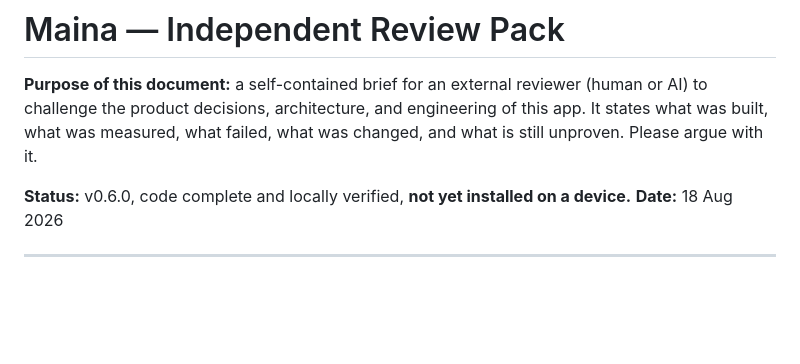
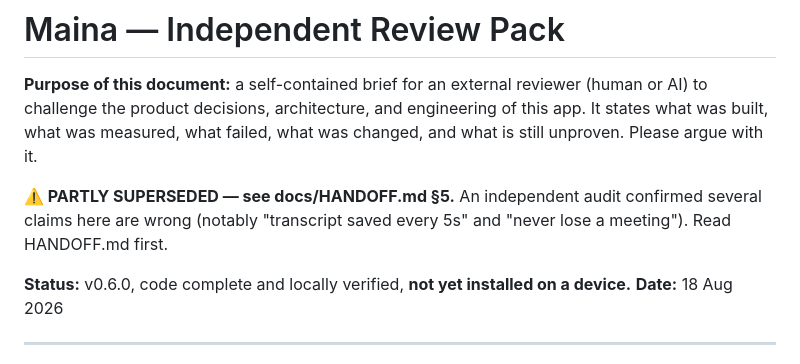
Before and after one commit to divayhere/maina, a Markdown page: docs/REVIEW.md, the part around the change. GitHub-like rendering; blank space fills up the shorter version.

```diff
--- a/docs/REVIEW.md
+++ b/docs/REVIEW.md
@@ -1,6 +1,8 @@
 # Maina — Independent Review Pack
 
 **Purpose of this document:** a self-contained brief for an external reviewer (human or AI) to challenge the product decisions, architecture, and engineering of this app. It states what was built, what was measured, what failed, what was changed, and what is still unproven. Please argue with it.
+
+**⚠️ PARTLY SUPERSEDED — see docs/HANDOFF.md §5.** An independent audit confirmed several claims here are wrong (notably "transcript saved every 5s" and "never lose a meeting"). Read HANDOFF.md first.
 
 **Status:** v0.6.0, code complete and locally verified, **not yet installed on a device.**
 **Date:** 18 Aug 2026
```
Also changed, not shown: docs/HANDOFF.md (added, +274 -0 lines), docs/decisions/0004-native-speech-architecture.md (+1 -1 lines).
